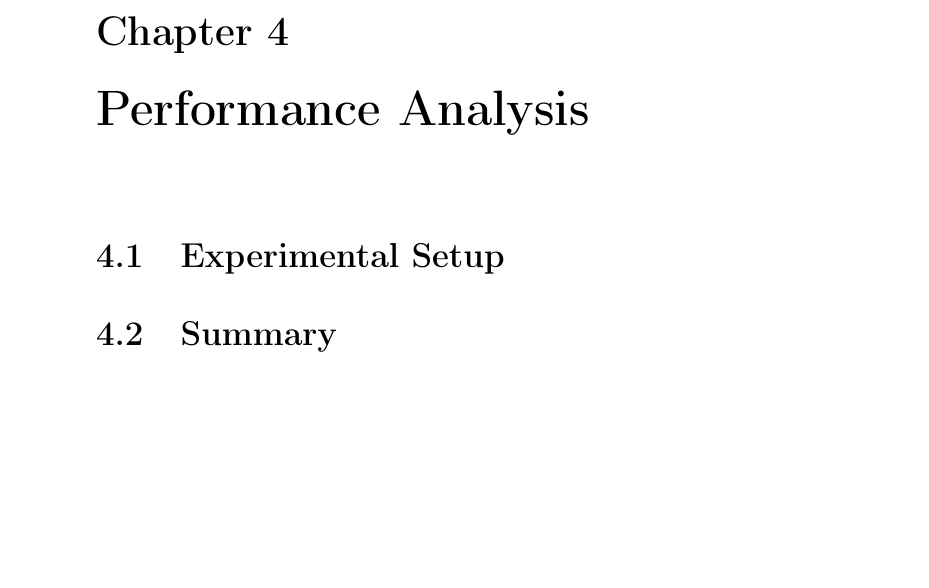
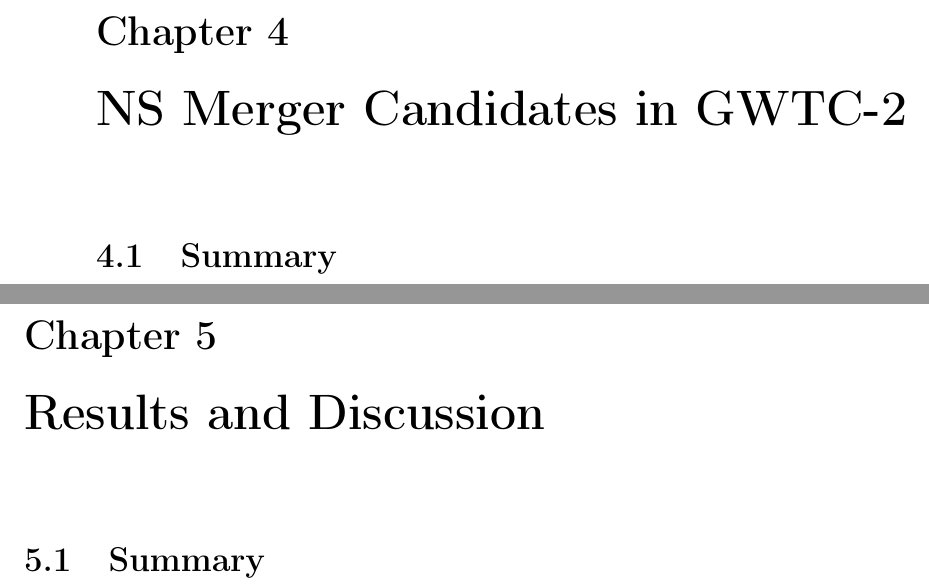
Before and after one commit to BSGalvan/thesis-final, a LaTeX thesis (doct.tex, which reads chapter4.tex, chapter5.tex): part of page 43 of 46 before the commit and two parts of pages 43 and 44 of 48 after it, the two joined at a grey line, cut so that both start at the same text, the shorter picture padded with empty space. Compiled offline with pdfLaTeX.

Commit message:
structure thesis

```diff
--- a/chapter4.tex
+++ b/chapter4.tex
@@ -1,5 +1,3 @@
-\chapter{Performance Analysis}\label{chp:performance}
-
-\section{Experimental Setup}
+\chapter{NS Merger Candidates in GWTC-2}\label{ch:candidates}
 
 \section{Summary}
--- a/chapter5.tex
+++ b/chapter5.tex
@@ -0,0 +1,3 @@
+\chapter{Results and Discussion}\label{ch:results}
+
+\section{Summary}
```
Also changed, not shown: chapter2.tex (+1 -3 lines), chapter3.tex (+3 -2 lines).
